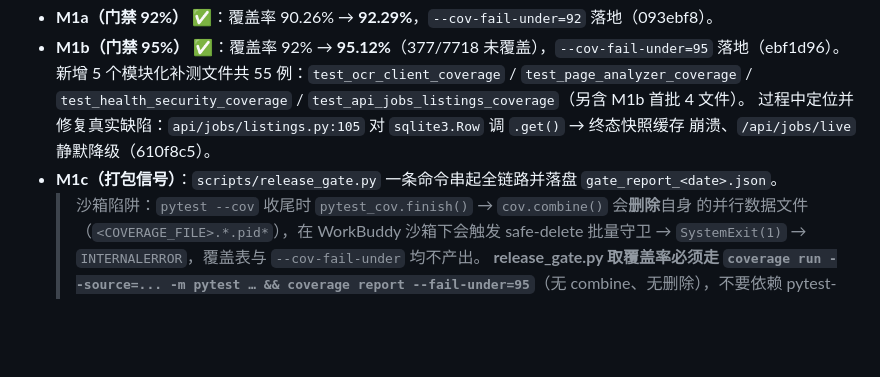
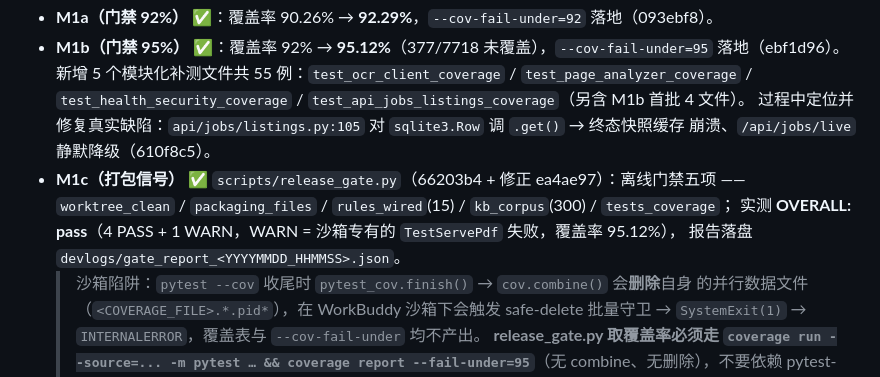
Before and after one commit to haowuxiwang/BatchSentry, a Markdown page: docs/ROADMAP_v1.1.md, the part around the change. GitHub-like rendering; blank space fills up the shorter version.

```diff
--- a/docs/ROADMAP_v1.1.md
+++ b/docs/ROADMAP_v1.1.md
@@ -212,7 +212,10 @@
   `test_health_security_coverage` / `test_api_jobs_listings_coverage`（另含 M1b 首批 4 文件）。
   过程中定位并修复真实缺陷：`api/jobs/listings.py:105` 对 `sqlite3.Row` 调 `.get()` → 终态快照缓存
   崩溃、`/api/jobs/live` 静默降级（610f8c5）。
-- **M1c（打包信号）**：`scripts/release_gate.py` 一条命令串起全链路并落盘 `gate_report_<date>.json`。
+- **M1c（打包信号）** ✅ `scripts/release_gate.py`（66203b4 + 修正 ea4ae97）：离线门禁五项
+  ——`worktree_clean` / `packaging_files` / `rules_wired`(15) / `kb_corpus`(300) / `tests_coverage`；
+  实测 **OVERALL: pass**（4 PASS + 1 WARN，WARN = 沙箱专有的 `TestServePdf` 失败，覆盖率 95.12%），
+  报告落盘 `devlogs/gate_report_<YYYYMMDD_HHMMSS>.json`。
   > 沙箱陷阱：`pytest --cov` 收尾时 `pytest_cov.finish()` → `cov.combine()` 会**删除**自身
   > 的并行数据文件（`<COVERAGE_FILE>.*.pid*`），在 WorkBuddy 沙箱下会触发 safe-delete
   > 批量守卫 → `SystemExit(1)` → `INTERNALERROR`，覆盖表与 `--cov-fail-under` 均不产出。
```
Also changed, not shown: CLAUDE.md (+13 -1 lines).
